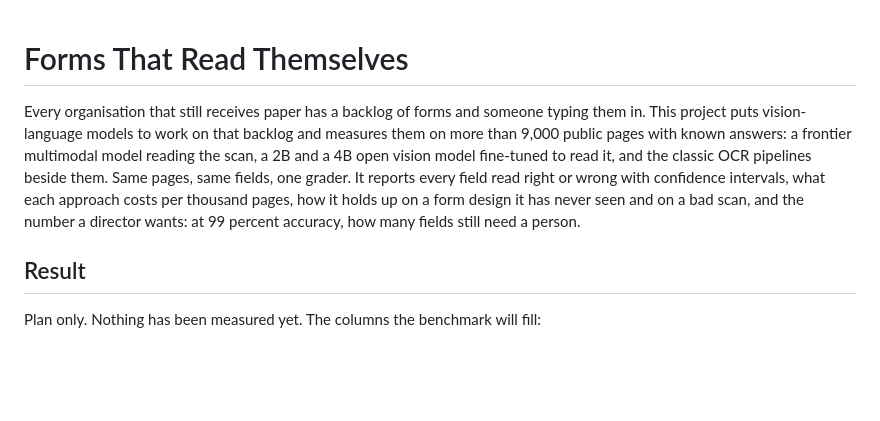
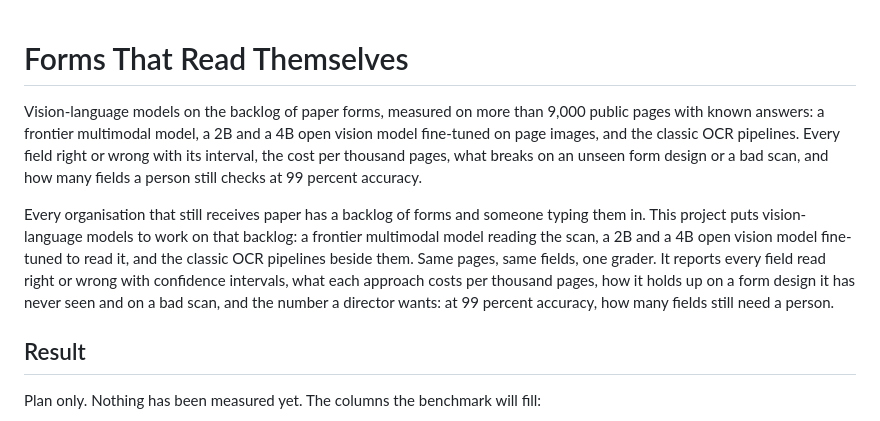
Before and after one commit to Peter-A-P/scanned-form-extraction, a Markdown page: README.md, the part around the change. GitHub-like rendering; blank space fills up the shorter version.

Commit message:
The README opens with the card's one-liner, so the site and the repository say the same thing

```diff
--- a/README.md
+++ b/README.md
@@ -1,12 +1,18 @@
 # Forms That Read Themselves
 
+Vision-language models on the backlog of paper forms, measured on more than 9,000 public pages
+with known answers: a frontier multimodal model, a 2B and a 4B open vision model fine-tuned on
+page images, and the classic OCR pipelines. Every field right or wrong with its interval, the
+cost per thousand pages, what breaks on an unseen form design or a bad scan, and how many fields
+a person still checks at 99 percent accuracy.
+
 Every organisation that still receives paper has a backlog of forms and someone typing them in.
-This project puts vision-language models to work on that backlog and measures them on more than
-9,000 public pages with known answers: a frontier multimodal model reading the scan, a 2B and a 4B
-open vision model fine-tuned to read it, and the classic OCR pipelines beside them. Same pages, same
-fields, one grader. It reports every field read right or wrong with confidence intervals, what each
-approach costs per thousand pages, how it holds up on a form design it has never seen and on a bad
-scan, and the number a director wants: at 99 percent accuracy, how many fields still need a person.
+This project puts vision-language models to work on that backlog: a frontier multimodal model
+reading the scan, a 2B and a 4B open vision model fine-tuned to read it, and the classic OCR
+pipelines beside them. Same pages, same fields, one grader. It reports every field read right or
+wrong with confidence intervals, what each approach costs per thousand pages, how it holds up on
+a form design it has never seen and on a bad scan, and the number a director wants: at 99
+percent accuracy, how many fields still need a person.
 
 ## Result
 
```
